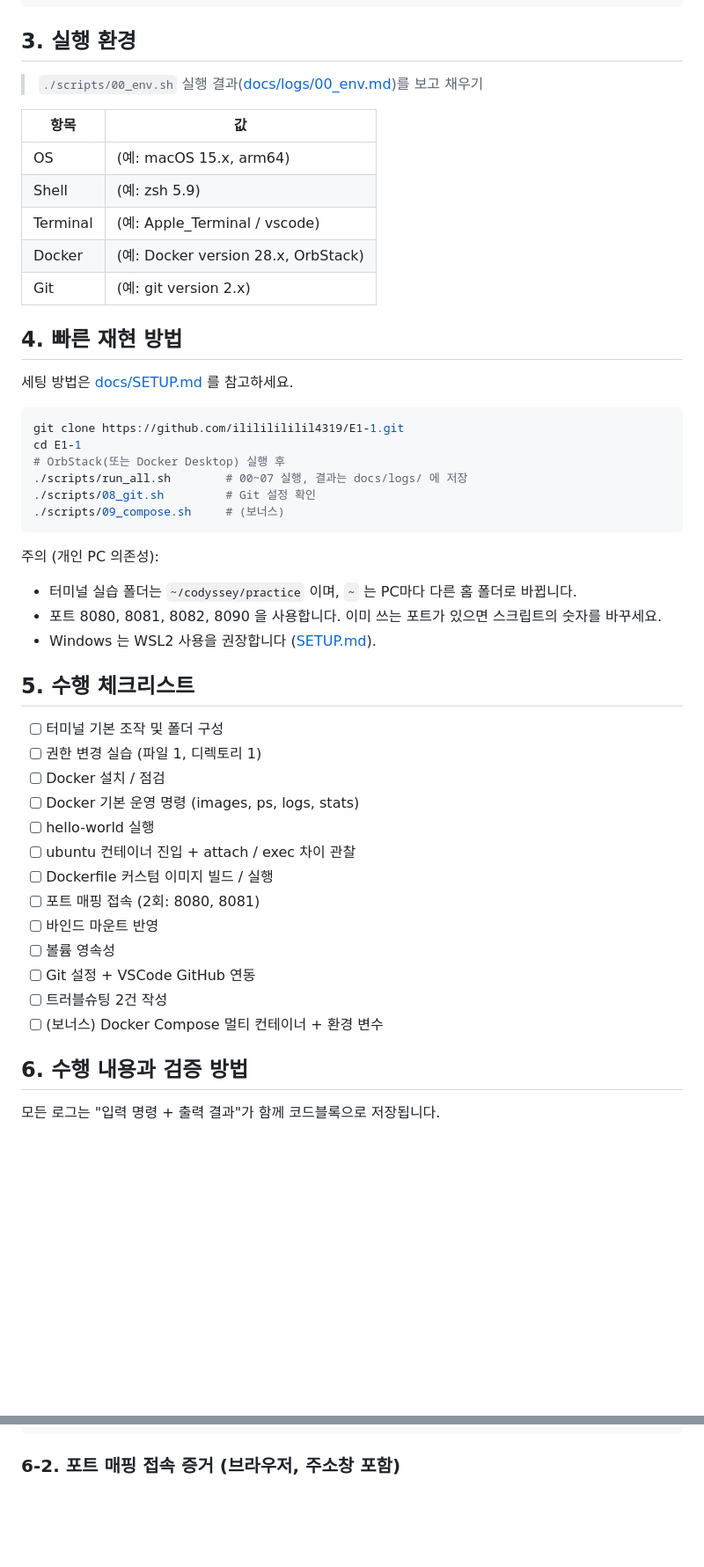
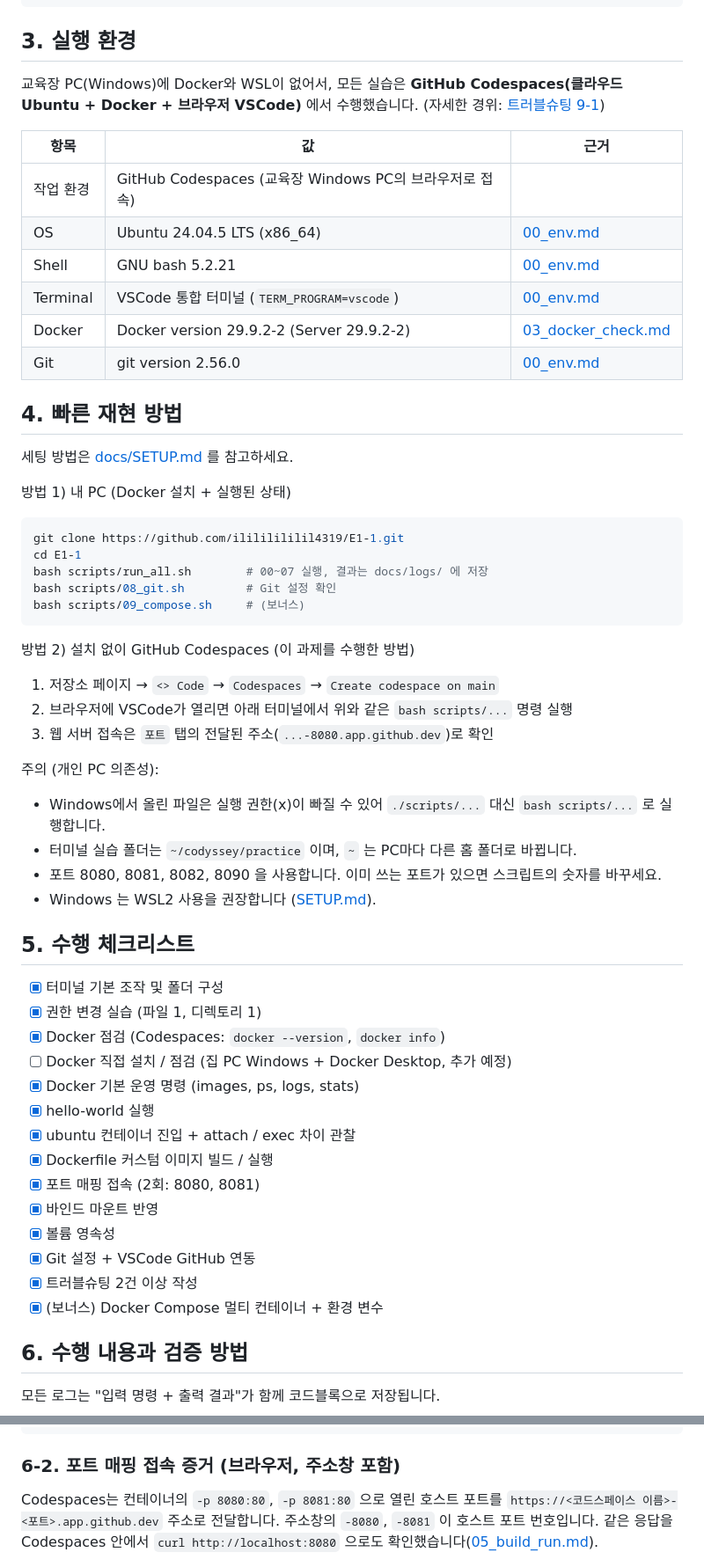
Before and after one commit to ilililililil4319/E1-1, a Markdown page: README.md, 2 parts joined by grey strips. Shown at 88% size. GitHub-like rendering; blank space fills up the shorter version.

Commit message:
README 완성 및 스크린샷 추가 (아이디 마스킹)

````diff
--- a/README.md
+++ b/README.md
@@ -34,49 +34,59 @@ E1-1/
 
 ## 3. 실행 환경
 
-> `./scripts/00_env.sh` 실행 결과([docs/logs/00_env.md](docs/logs/00_env.md))를 보고 채우기
+교육장 PC(Windows)에 Docker와 WSL이 없어서, 모든 실습은 **GitHub Codespaces(클라우드 Ubuntu + Docker + 브라우저 VSCode)** 에서 수행했습니다. (자세한 경위: [트러블슈팅 9-1](#9-1-교육장-pc에서-docker-명령을-찾을-수-없음))
 
-| 항목 | 값 |
-| --- | --- |
-| OS | (예: macOS 15.x, arm64) |
-| Shell | (예: zsh 5.9) |
-| Terminal | (예: Apple_Terminal / vscode) |
-| Docker | (예: Docker version 28.x, OrbStack) |
-| Git | (예: git version 2.x) |
+| 항목 | 값 | 근거 |
+| --- | --- | --- |
+| 작업 환경 | GitHub Codespaces (교육장 Windows PC의 브라우저로 접속) | |
+| OS | Ubuntu 24.04.5 LTS (x86_64) | [00_env.md](docs/logs/00_env.md) |
+| Shell | GNU bash 5.2.21 | [00_env.md](docs/logs/00_env.md) |
+| Terminal | VSCode 통합 터미널 (`TERM_PROGRAM=vscode`) | [00_env.md](docs/logs/00_env.md) |
+| Docker | Docker version 29.9.2-2 (Server 29.9.2-2) | [03_docker_check.md](docs/logs/03_docker_check.md) |
+| Git | git version 2.56.0 | [00_env.md](docs/logs/00_env.md) |
 
 ## 4. 빠른 재현 방법
 
 세팅 방법은 [docs/SETUP.md](docs/SETUP.md) 를 참고하세요.
 
+방법 1) 내 PC (Docker 설치 + 실행된 상태)
+
 ```bash
 git clone https://github.com/ilililililil4319/E1-1.git
 cd E1-1
-# OrbStack(또는 Docker Desktop) 실행 후
-./scripts/run_all.sh        # 00~07 실행, 결과는 docs/logs/ 에 저장
-./scripts/08_git.sh         # Git 설정 확인
-./scripts/09_compose.sh     # (보너스)
+bash scripts/run_all.sh        # 00~07 실행, 결과는 docs/logs/ 에 저장
+bash scripts/08_git.sh         # Git 설정 확인
+bash scripts/09_compose.sh     # (보너스)
 ```
 
+방법 2) 설치 없이 GitHub Codespaces (이 과제를 수행한 방법)
+
+1. 저장소 페이지 → `<> Code` → `Codespaces` → `Create codespace on main`
+2. 브라우저에 VSCode가 열리면 아래 터미널에서 위와 같은 `bash scripts/...` 명령 실행
+3. 웹 서버 접속은 `포트` 탭의 전달된 주소(`...-8080.app.github.dev`)로 확인
+
 주의 (개인 PC 의존성):
+- Windows에서 올린 파일은 실행 권한(x)이 빠질 수 있어 `./scripts/...` 대신 `bash scripts/...` 로 실행합니다.
 - 터미널 실습 폴더는 `~/codyssey/practice` 이며, `~` 는 PC마다 다른 홈 폴더로 바뀝니다.
 - 포트 8080, 8081, 8082, 8090 을 사용합니다. 이미 쓰는 포트가 있으면 스크립트의 숫자를 바꾸세요.
 - Windows 는 WSL2 사용을 권장합니다 ([SETUP.md](docs/SETUP.md#windows)).
 
 ## 5. 수행 체크리스트
 
-- [ ] 터미널 기본 조작 및 폴더 구성
-- [ ] 권한 변경 실습 (파일 1, 디렉토리 1)
-- [ ] Docker 설치 / 점검
-- [ ] Docker 기본 운영 명령 (images, ps, logs, stats)
-- [ ] hello-world 실행
-- [ ] ubuntu 컨테이너 진입 + attach / exec 차이 관찰
-- [ ] Dockerfile 커스텀 이미지 빌드 / 실행
-- [ ] 포트 매핑 접속 (2회: 8080, 8081)
-- [ ] 바인드 마운트 반영
-- [ ] 볼륨 영속성
-- [ ] Git 설정 + VSCode GitHub 연동
-- [ ] 트러블슈팅 2건 작성
-- [ ] (보너스) Docker Compose 멀티 컨테이너 + 환경 변수
+- [x] 터미널 기본 조작 및 폴더 구성
+- [x] 권한 변경 실습 (파일 1, 디렉토리 1)
+- [x] Docker 점검 (Codespaces: `docker --version`, `docker info`)
+- [ ] Docker 직접 설치 / 점검 (집 PC Windows + Docker Desktop, 추가 예정)
+- [x] Docker 기본 운영 명령 (images, ps, logs, stats)
+- [x] hello-world 실행
+- [x] ubuntu 컨테이너 진입 + attach / exec 차이 관찰
+- [x] Dockerfile 커스텀 이미지 빌드 / 실행
+- [x] 포트 매핑 접속 (2회: 8080, 8081)
+- [x] 바인드 마운트 반영
+- [x] 볼륨 영속성
+- [x] Git 설정 + VSCode GitHub 연동
+- [x] 트러블슈팅 2건 이상 작성
+- [x] (보너스) Docker Compose 멀티 컨테이너 + 환경 변수
 
 ## 6. 수행 내용과 검증 방법
 
@@ -116,6 +126,8 @@ curl http://localhost:8080
 
 ### 6-2. 포트 매핑 접속 증거 (브라우저, 주소창 포함)
 
+Codespaces는 컨테이너의 `-p 8080:80`, `-p 8081:80` 으로 열린 호스트 포트를 `https://<코드스페이스 이름>-<포트>.app.github.dev` 주소로 전달합니다. 주소창의 `-8080`, `-8081` 이 호스트 포트 번호입니다. 같은 응답을 Codespaces 안에서 `curl http://localhost:8080` 으로도 확인했습니다([05_build_run.md](docs/logs/05_build_run.md)).
+
 ![8080 접속](docs/screenshots/port-8080.png)
 ![8081 접속](docs/screenshots/port-8081.png)
 
````
Also changed, not shown: other parts of README.md (+39 -14 lines), docs/screenshots/attach-exec-1.png (added), docs/screenshots/attach-exec-2.png (added), docs/screenshots/ubuntu-it.png (added), docs/screenshots/vscode-github.png (added).
